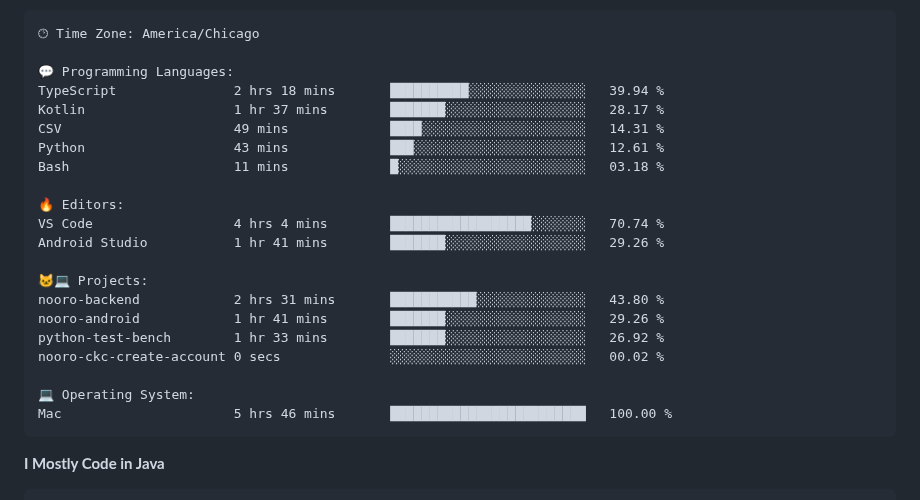
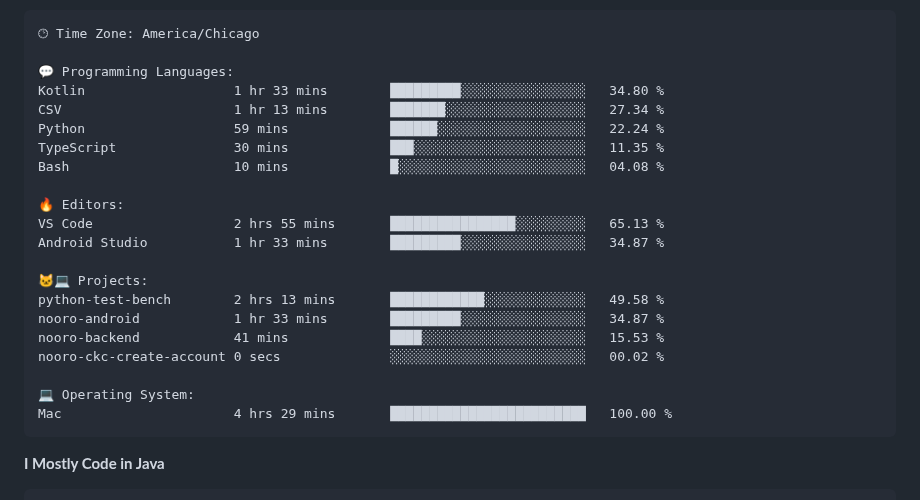
Before and after one commit to phanijsp/phanijsp, a Markdown page: README.md, the part around one of its changes. Rendered like a GitHub page.

Commit message:
Updated with Dev Metrics

````diff
--- a/README.md
+++ b/README.md
@@ -44,24 +44,24 @@ Sunday                   3364 commits        ██░░░░░░░░░
 🕑︎ Time Zone: America/Chicago
 
 💬 Programming Languages:
-TypeScript               2 hrs 18 mins       ██████████░░░░░░░░░░░░░░░   39.94 %
-Kotlin                   1 hr 37 mins        ███████░░░░░░░░░░░░░░░░░░   28.17 %
-CSV                      49 mins             ████░░░░░░░░░░░░░░░░░░░░░   14.31 %
-Python                   43 mins             ███░░░░░░░░░░░░░░░░░░░░░░   12.61 %
-Bash                     11 mins             █░░░░░░░░░░░░░░░░░░░░░░░░   03.18 %
+Kotlin                   1 hr 33 mins        █████████░░░░░░░░░░░░░░░░   34.80 %
+CSV                      1 hr 13 mins        ███████░░░░░░░░░░░░░░░░░░   27.34 %
+Python                   59 mins             ██████░░░░░░░░░░░░░░░░░░░   22.24 %
+TypeScript               30 mins             ███░░░░░░░░░░░░░░░░░░░░░░   11.35 %
+Bash                     10 mins             █░░░░░░░░░░░░░░░░░░░░░░░░   04.08 %
 
 🔥 Editors:
-VS Code                  4 hrs 4 mins        ██████████████████░░░░░░░   70.74 %
-Android Studio           1 hr 41 mins        ███████░░░░░░░░░░░░░░░░░░   29.26 %
+VS Code                  2 hrs 55 mins       ████████████████░░░░░░░░░   65.13 %
+Android Studio           1 hr 33 mins        █████████░░░░░░░░░░░░░░░░   34.87 %
 
 🐱‍💻 Projects:
-nooro-backend            2 hrs 31 mins       ███████████░░░░░░░░░░░░░░   43.80 %
-nooro-android            1 hr 41 mins        ███████░░░░░░░░░░░░░░░░░░   29.26 %
-python-test-bench        1 hr 33 mins        ███████░░░░░░░░░░░░░░░░░░   26.92 %
+python-test-bench        2 hrs 13 mins       ████████████░░░░░░░░░░░░░   49.58 %
+nooro-android            1 hr 33 mins        █████████░░░░░░░░░░░░░░░░   34.87 %
+nooro-backend            41 mins             ████░░░░░░░░░░░░░░░░░░░░░   15.53 %
 nooro-ckc-create-account 0 secs              ░░░░░░░░░░░░░░░░░░░░░░░░░   00.02 %
 
 💻 Operating System:
-Mac                      5 hrs 46 mins       █████████████████████████   100.00 %
+Mac                      4 hrs 29 mins       █████████████████████████   100.00 %
 ```
 
 **I Mostly Code in Java**
````
Also changed, not shown: other parts of README.md (+2 -2 lines).
